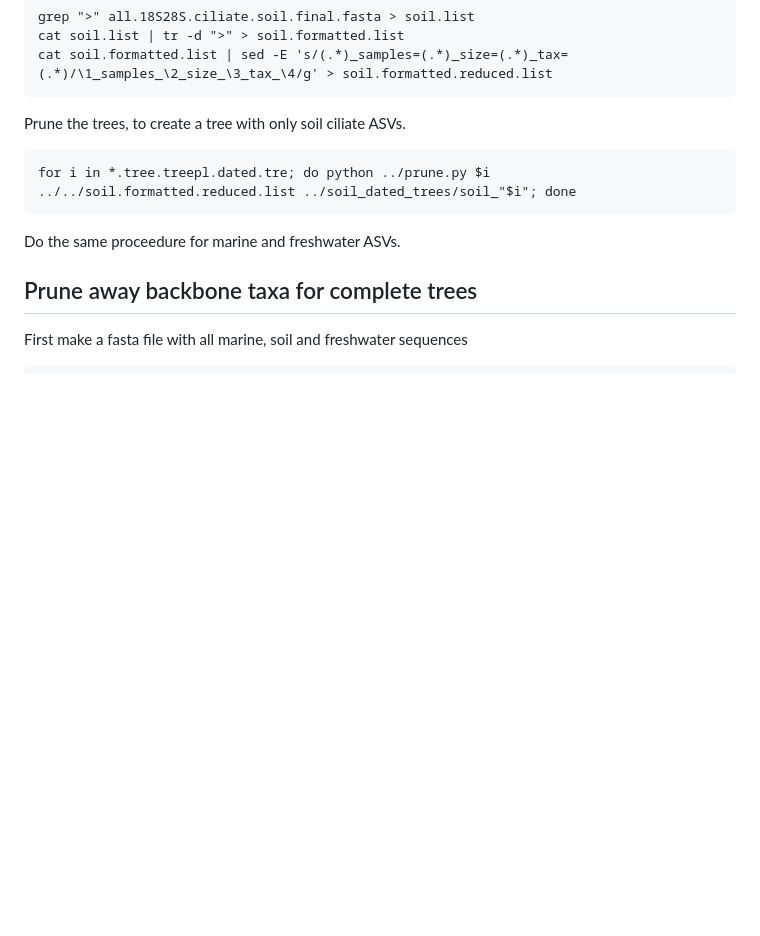
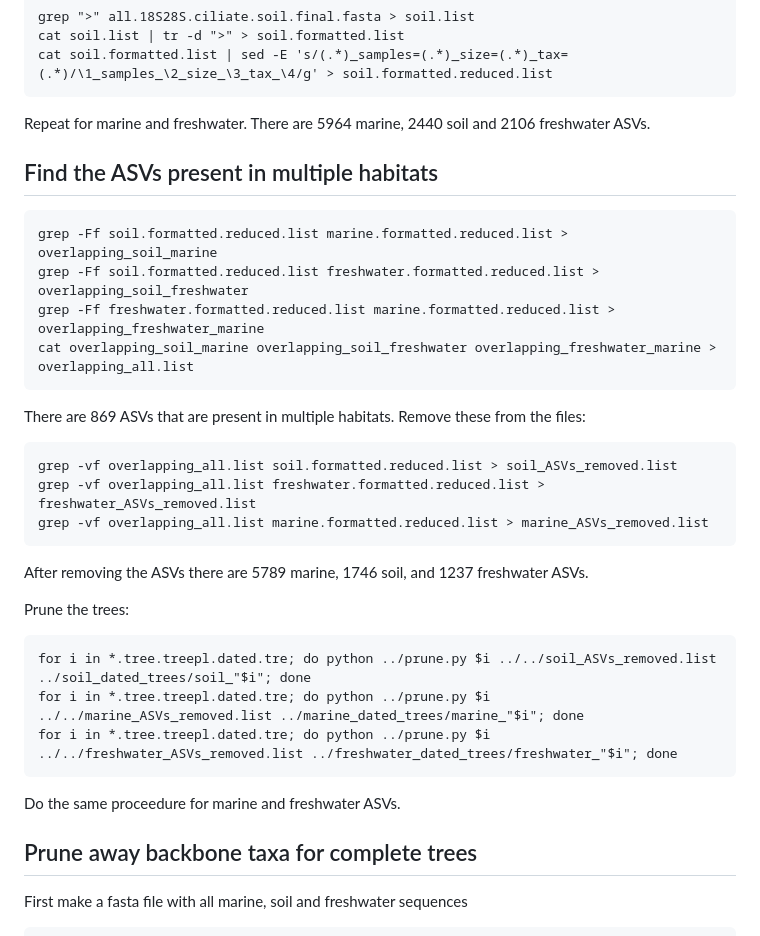
Before and after one commit to Ingridsaeters/Ciliate-niche-evolution, a Markdown page: 01_dating/README.md, the part around the change. GitHub-like rendering; blank space fills up the shorter version.

````diff
--- a/01_dating/README.md
+++ b/01_dating/README.md
@@ -167,9 +167,32 @@ cat soil.list | tr -d ">" > soil.formatted.list
 cat soil.formatted.list | sed -E 's/(.*)_samples=(.*)_size=(.*)_tax=(.*)/\1_samples_\2_size_\3_tax_\4/g' > soil.formatted.reduced.list
 ```
 
-Prune the trees, to create a tree with only soil ciliate ASVs.
+Repeat for marine and freshwater. There are 5964 marine, 2440 soil and 2106 freshwater ASVs.
+
+## Find the ASVs present in multiple habitats
+
 ```
-for i in *.tree.treepl.dated.tre; do python ../prune.py $i ../../soil.formatted.reduced.list ../soil_dated_trees/soil_"$i"; done
+grep -Ff soil.formatted.reduced.list marine.formatted.reduced.list > overlapping_soil_marine
+grep -Ff soil.formatted.reduced.list freshwater.formatted.reduced.list > overlapping_soil_freshwater
+grep -Ff freshwater.formatted.reduced.list marine.formatted.reduced.list > overlapping_freshwater_marine
+cat overlapping_soil_marine overlapping_soil_freshwater overlapping_freshwater_marine > overlapping_all.list
+```
+
+There are 869 ASVs that are present in multiple habitats. Remove these from the files:
+
+```
+grep -vf overlapping_all.list soil.formatted.reduced.list > soil_ASVs_removed.list
+grep -vf overlapping_all.list freshwater.formatted.reduced.list > freshwater_ASVs_removed.list
+grep -vf overlapping_all.list marine.formatted.reduced.list > marine_ASVs_removed.list
+```
+
+After removing the ASVs there are 5789 marine, 1746 soil, and 1237 freshwater ASVs.
+
+Prune the trees:
+```
+for i in *.tree.treepl.dated.tre; do python ../prune.py $i ../../soil_ASVs_removed.list ../soil_dated_trees/soil_"$i"; done
+for i in *.tree.treepl.dated.tre; do python ../prune.py $i ../../marine_ASVs_removed.list ../marine_dated_trees/marine_"$i"; done
+for i in *.tree.treepl.dated.tre; do python ../prune.py $i ../../freshwater_ASVs_removed.list ../freshwater_dated_trees/freshwater_"$i"; done
 ```
 Do the same proceedure for marine and freshwater ASVs.
 
````
